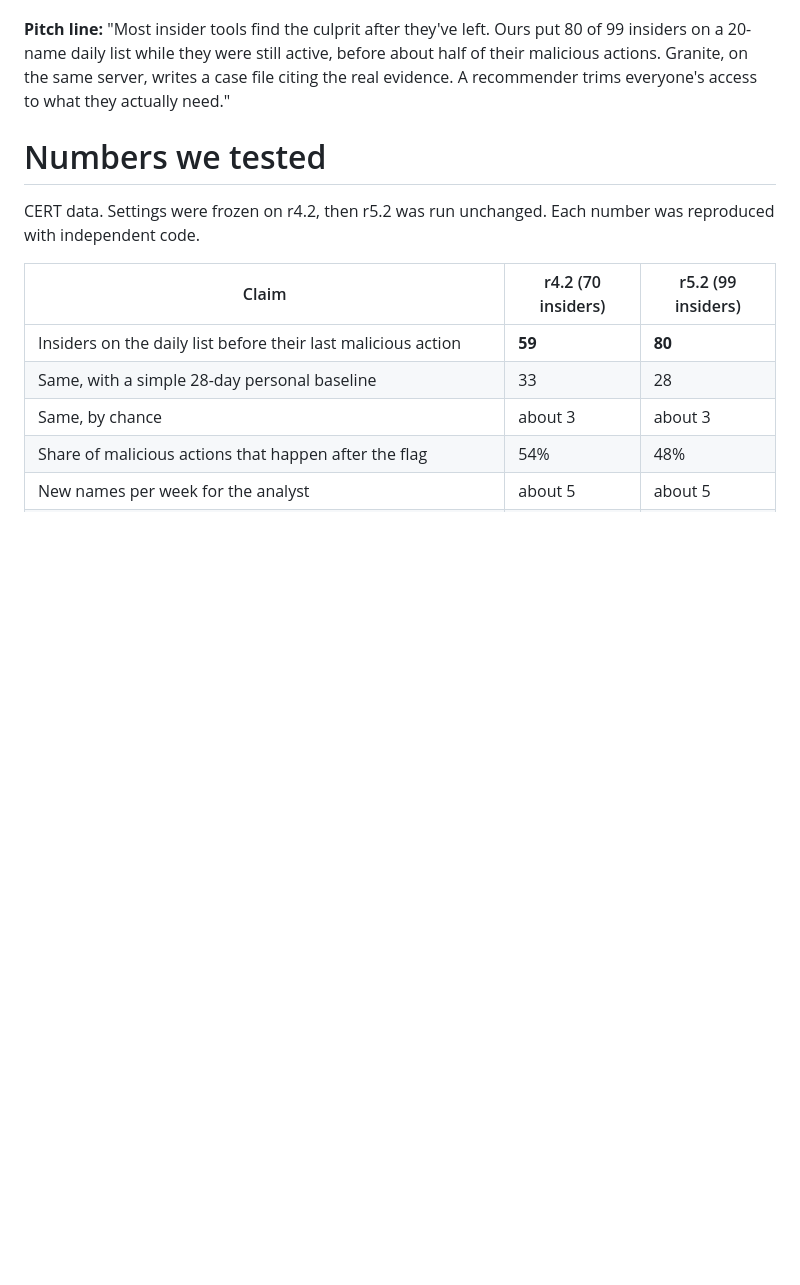
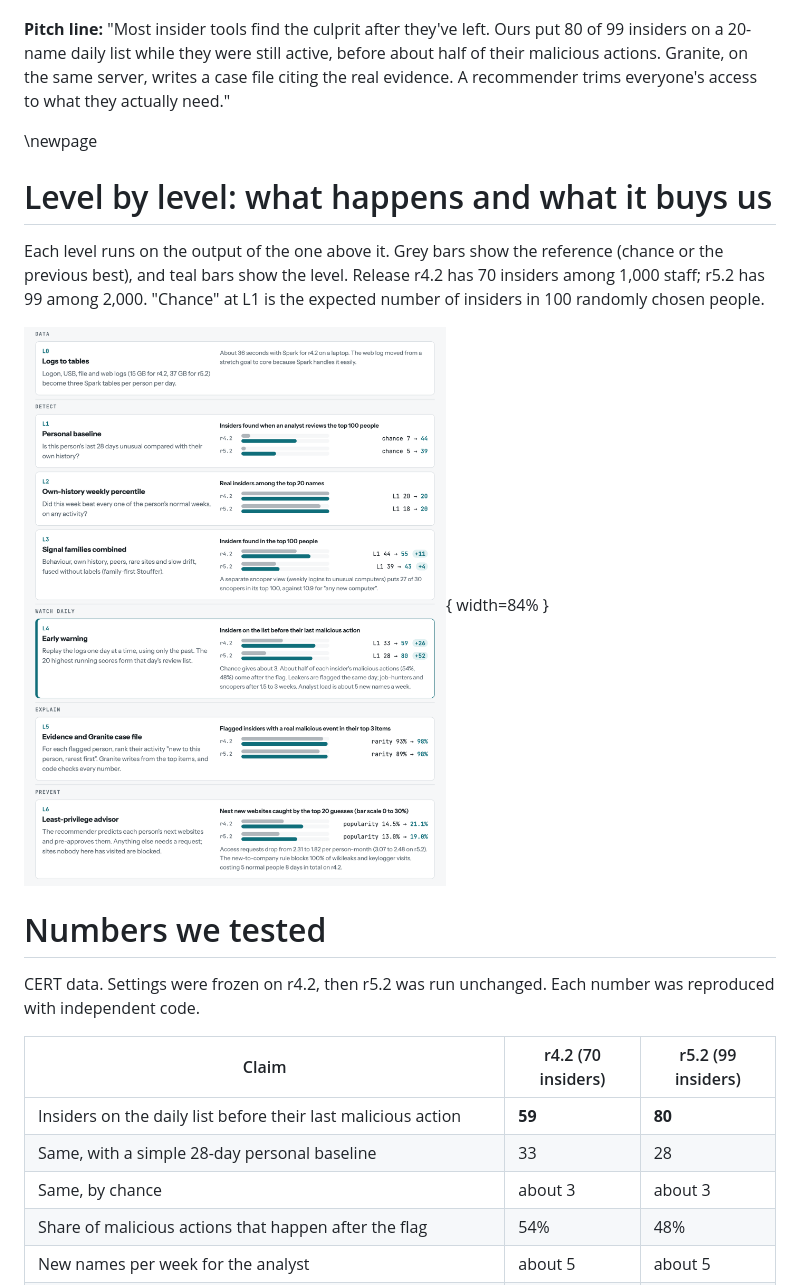
Before and after one commit to theMehrad/IBMZDatathon2026, a Markdown page: Build_Plan.md, the part around the change. Drawn GitHub-style; pictures changed too: figures/levels.png (added); blank space fills up the shorter version.

Commit message:
Add level-by-level performance visual to the build plan
Co-Authored-By: Claude Opus 5.5 <noreply@anthropic.com>

```diff
--- a/Build_Plan.md
+++ b/Build_Plan.md
@@ -12,6 +12,14 @@ subtitle: "The Debugging Table · IBM Z Datathon 2026 · October 17 to 18"
 3. **Least-privilege advisor (the recommender).** A recommender predicts which websites each person will legitimately need next. Those are pre-approved; anything else needs a request. Sites nobody in the company has ever visited are blocked.
 
 **Pitch line:** "Most insider tools find the culprit after they've left. Ours put 80 of 99 insiders on a 20-name daily list while they were still active, before about half of their malicious actions. Granite, on the same server, writes a case file citing the real evidence. A recommender trims everyone's access to what they actually need."
+
+\newpage
+
+# Level by level: what happens and what it buys us
+
+Each level runs on the output of the one above it. Grey bars show the reference (chance or the previous best), and teal bars show the level. Release r4.2 has 70 insiders among 1,000 staff; r5.2 has 99 among 2,000. "Chance" at L1 is the expected number of insiders in 100 randomly chosen people.
+
+![](figures/levels.png){ width=84% }
 
 # Numbers we tested
 
```
Also changed, not shown: feasibility/Verified_Numbers.md (+1 -0 lines), 2 other files.
